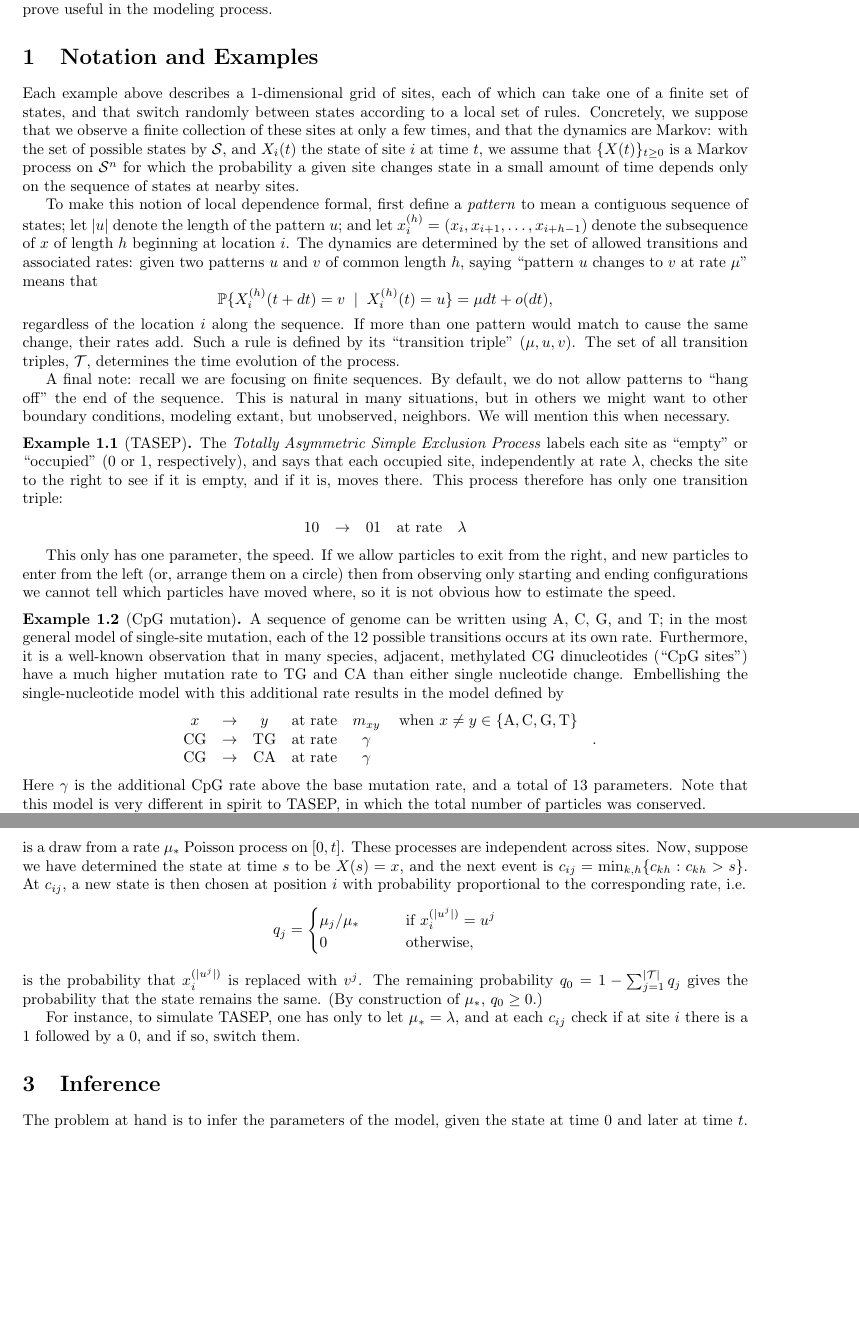
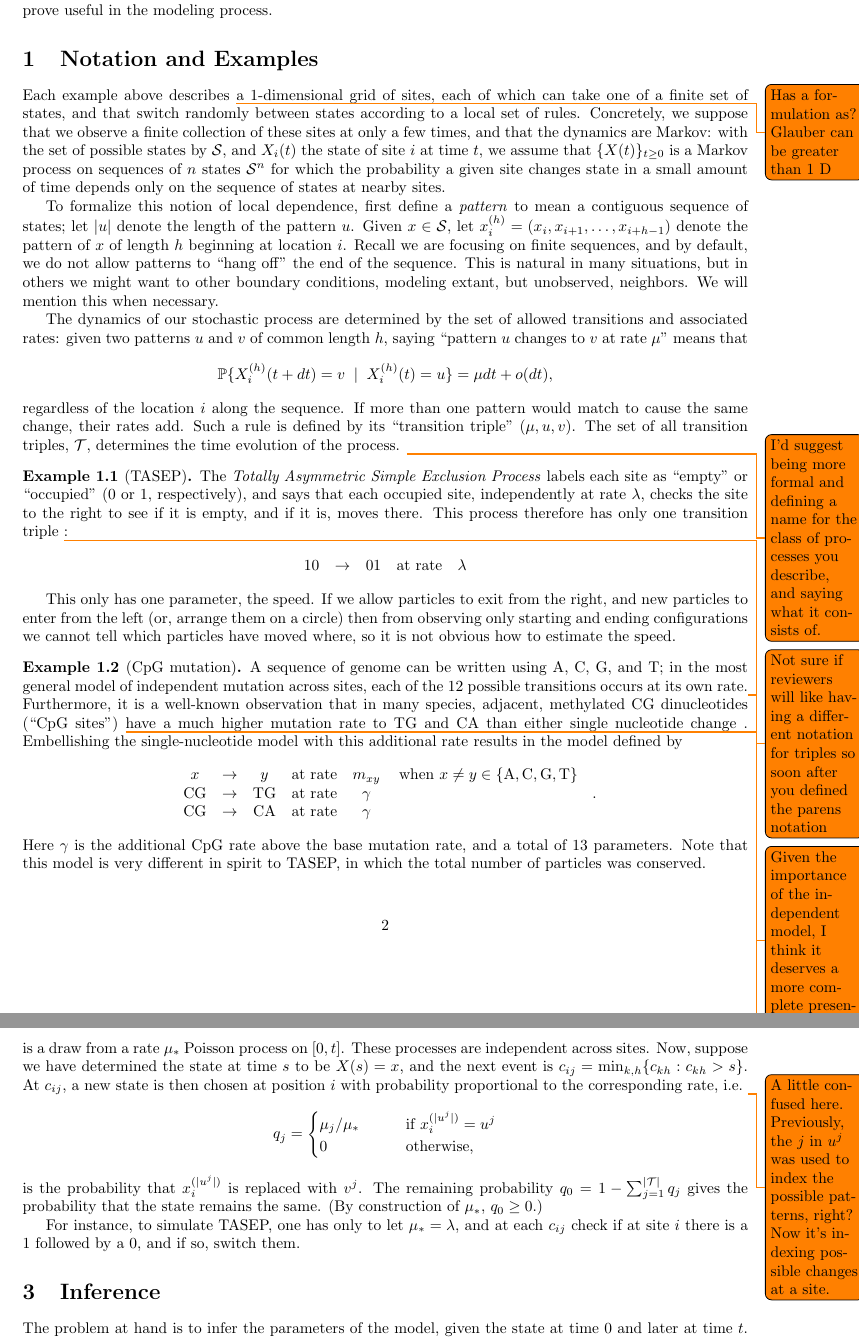
Before and after one commit to petrelharp/context, a LaTeX document (writeups/context-dependence.tex): two parts of pages 2 and 4 of 22, joined at a grey line, cut so that both start at the same text, the shorter picture padded with empty space. Compiled offline with pdfLaTeX.

Commit message:
Made it to the is-X(0)-random note.

```diff
--- a/writeups/context-dependence.tex
+++ b/writeups/context-dependence.tex
@@ -123,21 +125,27 @@ but these methods may still prove useful in the modeling process.
 %%%%%%% %%%%%%%%%%
 \section{Notation and Examples}
 
-Each example above describes a 1-dimensional grid of sites, each of which can take one of a finite set of states,
+Each example above describes \todo{Has a formulation as? Glauber can be greater than 1 D} a 1-dimensional grid of sites, each of which can take one of a finite set of states,
 and that switch randomly between states according to a local set of rules.
 Concretely, we suppose that we observe a finite collection of these sites at only a few times,
 and that the dynamics are Markov:
 with the set of possible states by $\calS$,
 and $X_i(t)$ the state of site $i$ at time $t$,
-we assume that $\{X(t)\}_{t \ge 0}$ is a Markov process on $\calS^n$
+we assume that $\{X(t)\}_{t \ge 0}$ is a Markov process on sequences of $n$ states $\calS^n$
 for which the probability a given site changes state in a small amount of time
 depends only on the sequence of states at nearby sites.
 
-To make this notion of local dependence formal,
+To formalize this notion of local dependence,
 first define a \textit{pattern} to mean a contiguous sequence of states;
-let $|u|$ denote the length of the pattern $u$;
-and let $x_i^{(h)} = (x_i, x_{i+1}, \ldots, x_{i+h-1})$ denote the subsequence of $x$ of length $h$ beginning at location $i$.
-The dynamics are determined by the set of allowed transitions and associated rates:
+let $|u|$ denote the length of the pattern $u$.
+Given $x \in \calS$,
+let $x_i^{(h)} = (x_i, x_{i+1}, \ldots, x_{i+h-1})$ denote the pattern of $x$ of length $h$ beginning at location $i$.
+Recall we are focusing on finite sequences, and by default, we do not allow patterns to ``hang off'' the end of the sequence.
+This is natural in many situations, but in others we might want to other boundary conditions,
+modeling extant, but unobserved, neighbors.
+We will mention this when necessary.
+
+The dynamics of our stochastic process are determined by the set of allowed transitions and associated rates:
 given two patterns $u$ and $v$ of common length $h$,
 saying ``pattern $u$ changes to $v$ at rate $\mu$'' means that
 \[
@@ -147,19 +155,14 @@ regardless of the location $i$ along the sequence.
 If more than one pattern would match to cause the same change, their rates add.
 Such a rule is defined by its ``transition triple'' $(\mu,u,v)$.
 The set of all transition triples, $\calT$, determines the time evolution of the process.
-
-A final note: recall we are focusing on finite sequences.
-By default, we do not allow patterns to ``hang off'' the end of the sequence.
-This is natural in many situations, but in others we might want to other boundary conditions,
-modeling extant, but unobserved, neighbors.
-We will mention this when necessary.
+\todo{I'd suggest being more formal and defining a name for the class of processes you describe, and saying what it consists of.}
 
 
 \begin{example}[TASEP]
   The \emph{Totally Asymmetric Simple Exclusion Process} labels each site as ``empty'' or ``occupied'' (0 or 1, respectively),
   and says that each occupied site, independently at rate $\lambda$, checks the site to the right to see if it is empty,
   and if it is, moves there.
-  This process therefore has only one transition triple:
+  This process therefore has only one transition triple \todo{Not sure if reviewers will like having a different notation for triples so soon after you defined the parens notation}:
 
   \begin{center}
     \begin{tabular}{c@{\quad$\to$\quad}c@{\quad at rate\quad }c}
@@ -178,10 +181,10 @@ We will mention this when necessary.
 
 \begin{example}[CpG mutation]
   A sequence of genome can be written using A, C, G, and T;
-  in the most general model of single-site mutation, each of the 12 possible transitions occurs at its own rate.
+  in the most general model of independent mutation across sites, each of the 12 possible transitions occurs at its own rate.\todo{Given the importance of the independent model, I think it deserves a more complete presentation.}
   Furthermore, it is a well-known observation that in many species,
-  adjacent, methylated CG dinucleotides (``CpG sites'') have a much higher mutation rate to TG and CA
-  than either single nucleotide change.
+  adjacent, methylated CG dinucleotides (``CpG sites'') \todo{not all CpG sites are methylated} have a much higher mutation rate to TG and CA
+  than either single nucleotide change \todo{Those *are* single nucleotide changes}.
   Embellishing the single-nucleotide model with this additional rate results in the model defined by
 
   \begin{center}
@@ -300,6 +306,7 @@ and the next event is $c_{ij} = \min_{k,h} \{ c_{kh} : c_{kh}>s \}$.
 At $c_{ij}$,
 a new state is then chosen at position $i$
 with probability proportional to the corresponding rate, i.e.\
+\todo{A little confused here. Previously, the $j$ in $u^j$ was used to index the possible patterns, right? Now it's indexing possible changes at a site.}
 \[
 q_j = \begin{cases}
   \mu_j/\mu_* \qquad & \text{if } x_i^{(|u^j|)} = u^j  \\
@@ -327,8 +334,9 @@ retaining information only about the parameters that affect the stationary distr
 In TASEP with any boundary conditions, we lose all information as it approaches stationarity,
 while in the Ising model we have information about the temperature $\beta$ and magnetic field $\gamma$ but not the speed of changes, $\lambda$.
 In the CpG model it is not immediately clear what information is retained.
-\peter{What is identifiable?  The entire model, up to a time change?  I go back and forth on this...}
-\todo[inline]{Not sure what I was smoking when I said that. I think that the stationary distribution of the single-nucleotide model should be identifiable for sure. Then, I would guess the two CpG rates are identifiable modulo a rate factor that compares the single-nucleotide mutation rate to the CpG mutation rate.}
+\todo[inline]{
+I think that the stationary distribution of the single-nucleotide model should be identifiable for sure. Then, I would guess the two CpG rates are identifiable modulo a rate factor that compares the single-nucleotide mutation rate to the CpG mutation rate.
+}
 
 
 But, how can we extract the information?
```
Also changed, not shown: writeups/context-dependence.tex (44 more changed lines).
